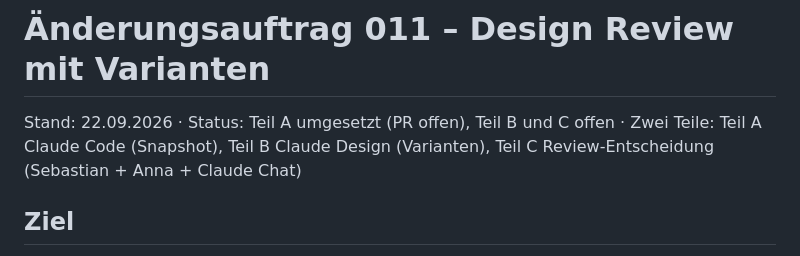
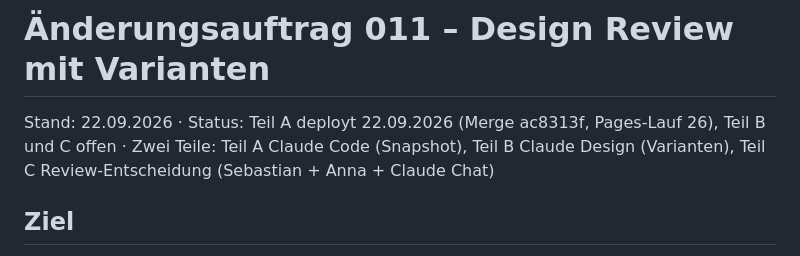
Before and after one commit to demonicon/spatzlbau, a Markdown page: docs/changes/011-design-review.md, the part around the change. Rendered like a GitHub page.

Commit message:
chore: change 011 part A status deployed
Co-Authored-By: Claude Opus 5 <noreply@anthropic.com>

```diff
--- a/docs/changes/011-design-review.md
+++ b/docs/changes/011-design-review.md
@@ -1,6 +1,6 @@
 # Änderungsauftrag 011 – Design Review mit Varianten
 
-Stand: 22.09.2026 · Status: Teil A umgesetzt (PR offen), Teil B und C offen · Zwei Teile: Teil A Claude Code (Snapshot), Teil B Claude Design (Varianten), Teil C Review-Entscheidung (Sebastian + Anna + Claude Chat)
+Stand: 22.09.2026 · Status: Teil A deployt 22.09.2026 (Merge ac8313f, Pages-Lauf 26), Teil B und C offen · Zwei Teile: Teil A Claude Code (Snapshot), Teil B Claude Design (Varianten), Teil C Review-Entscheidung (Sebastian + Anna + Claude Chat)
 
 ## Ziel
 
```
